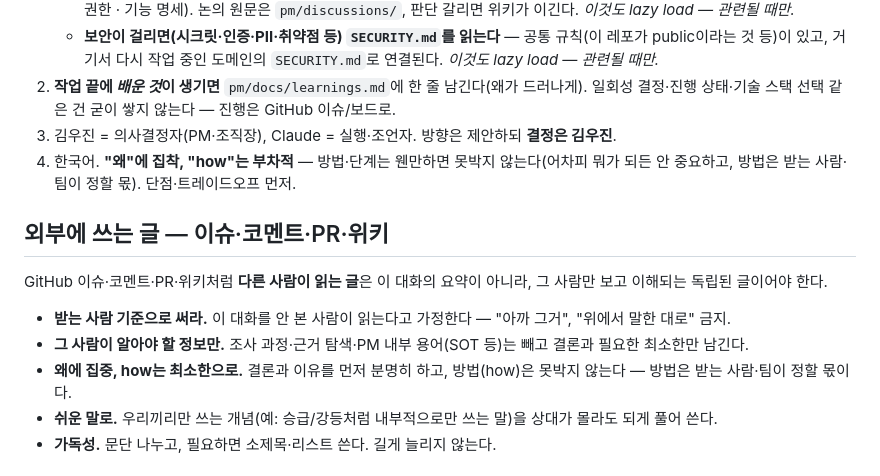
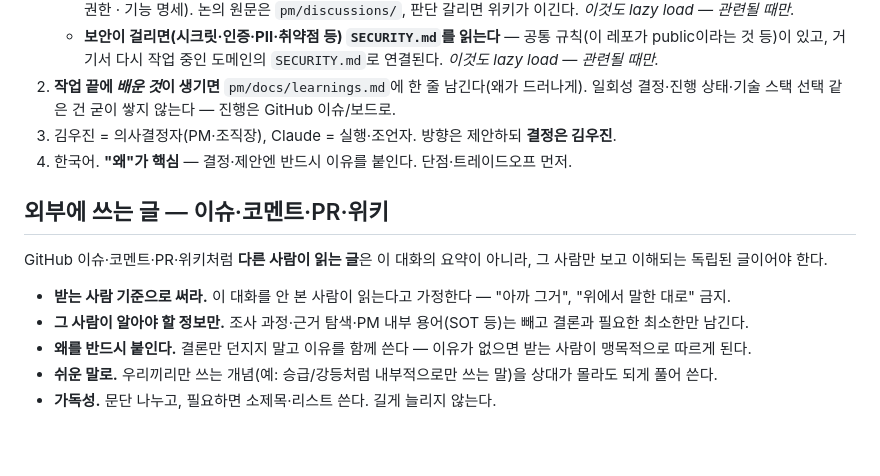
Before and after one commit to likelion-khu-official/website, a Markdown page: CLAUDE.md, the part around the change. GitHub-like rendering; blank space fills up the shorter version.

Commit message:
fix: "how를 하지 마라"가 아니라 "왜가 핵심"으로 정정
방법(how)을 못박지 말라는 게 아니라, 왜(이유)가 항상 있어야 한다는 것.
전자로 읽히게 써놔서 의도를 바로잡음.

```diff
--- a/CLAUDE.md
+++ b/CLAUDE.md
@@ -14,7 +14,7 @@
    - **보안이 걸리면(시크릿·인증·PII·취약점 등) `SECURITY.md`를 읽는다** — 공통 규칙(이 레포가 public이라는 것 등)이 있고, 거기서 다시 작업 중인 도메인의 `SECURITY.md`로 연결된다. *이것도 lazy load — 관련될 때만.*
 2. **작업 끝에 *배운 것*이 생기면** `pm/docs/learnings.md`에 한 줄 남긴다(왜가 드러나게). 일회성 결정·진행 상태·기술 스택 선택 같은 건 굳이 쌓지 않는다 — 진행은 GitHub 이슈/보드로.
 3. 김우진 = 의사결정자(PM·조직장), Claude = 실행·조언자. 방향은 제안하되 **결정은 김우진**.
-4. 한국어. **"왜"에 집착, "how"는 부차적** — 방법·단계는 웬만하면 못박지 않는다(어차피 뭐가 되든 안 중요하고, 방법은 받는 사람·팀이 정할 몫). 단점·트레이드오프 먼저.
+4. 한국어. **"왜"가 핵심** — 결정·제안엔 반드시 이유를 붙인다. 단점·트레이드오프 먼저.
 
 ## 외부에 쓰는 글 — 이슈·코멘트·PR·위키
 
@@ -22,7 +22,7 @@ GitHub 이슈·코멘트·PR·위키처럼 **다른 사람이 읽는 글**은
 
 - **받는 사람 기준으로 써라.** 이 대화를 안 본 사람이 읽는다고 가정한다 — "아까 그거", "위에서 말한 대로" 금지.
 - **그 사람이 알아야 할 정보만.** 조사 과정·근거 탐색·PM 내부 용어(SOT 등)는 빼고 결론과 필요한 최소한만 남긴다.
-- **왜에 집중, how는 최소한으로.** 결론과 이유를 먼저 분명히 하고, 방법(how)은 못박지 않는다 — 방법은 받는 사람·팀이 정할 몫이다.
+- **왜를 반드시 붙인다.** 결론만 던지지 말고 이유를 함께 쓴다 — 이유가 없으면 받는 사람이 맹목적으로 따르게 된다.
 - **쉬운 말로.** 우리끼리만 쓰는 개념(예: 승급/강등처럼 내부적으로만 쓰는 말)을 상대가 몰라도 되게 풀어 쓴다.
 - **가독성.** 문단 나누고, 필요하면 소제목·리스트 쓴다. 길게 늘리지 않는다.
 
```
